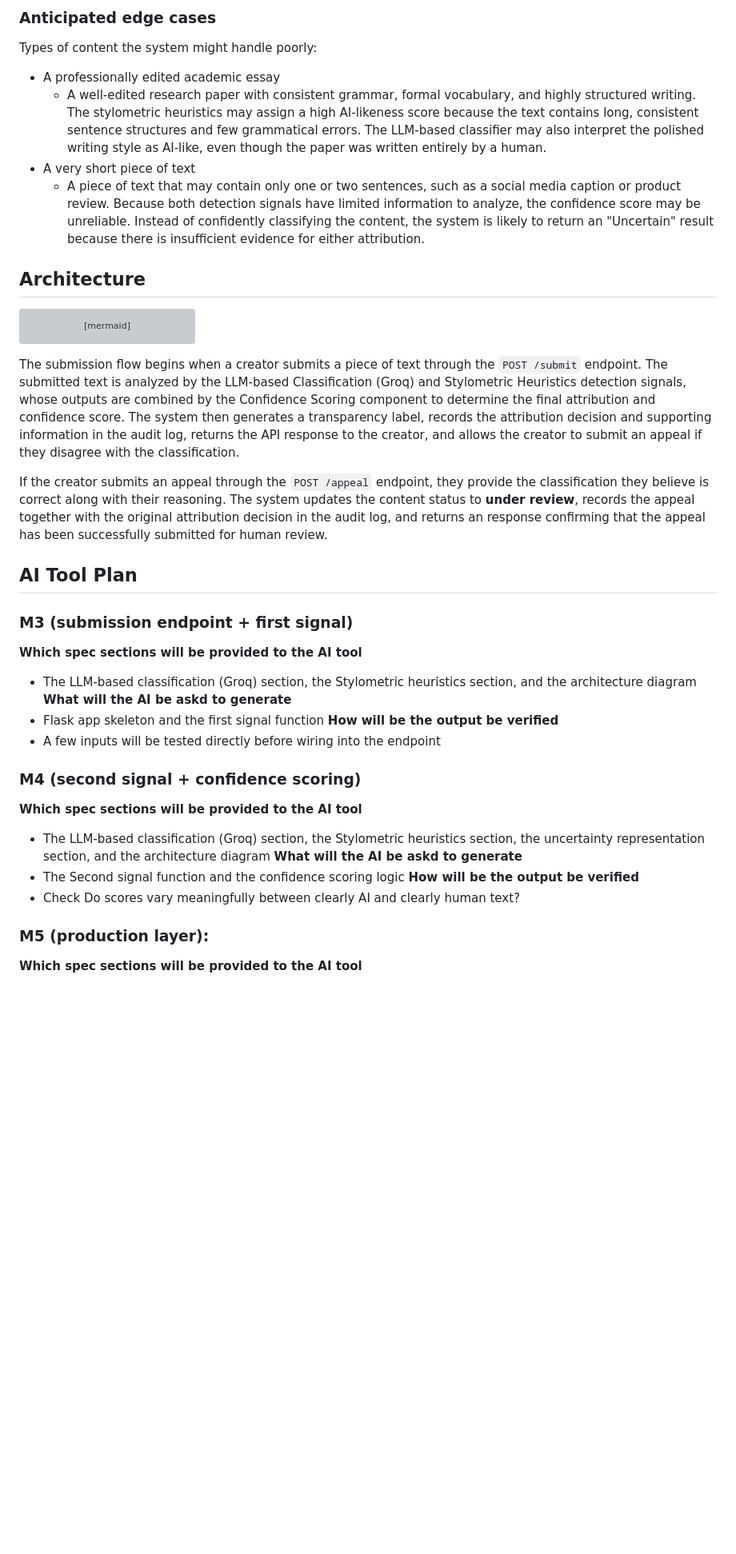
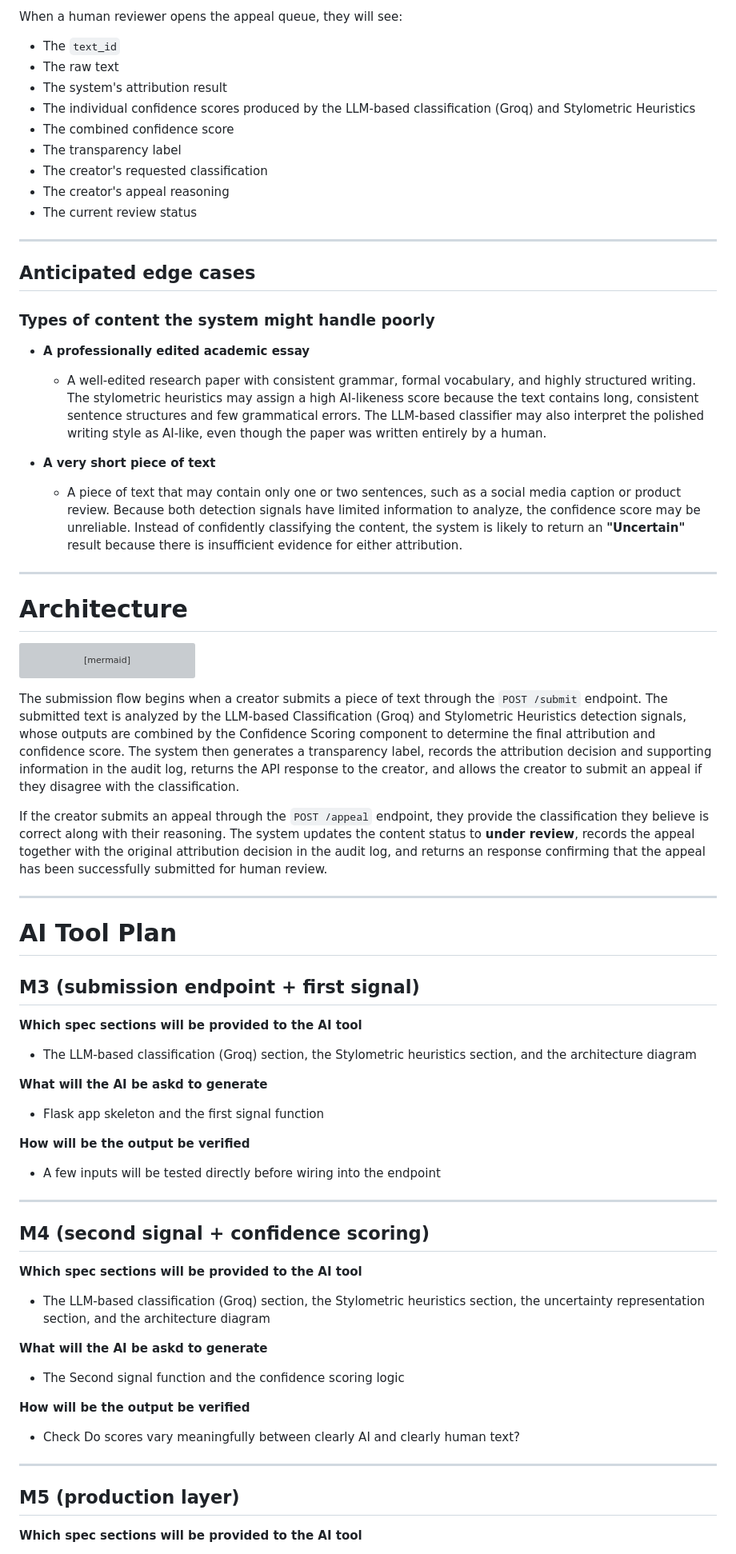
Before and after one commit to CHUAIXU9804/ai201-project4-provenance-guard, a Markdown page: planning.md, the part around one of its changes. Shown at 80% size. Rendered like a GitHub page; blank space fills up the shorter version; grey boxes are pictures that could not be loaded.

````diff
--- a/planning.md
+++ b/planning.md
@@ -45,14 +74,33 @@ When a human reviewer opens the appeal queue, they will see the text_id, the raw
 
-### Anticipated edge cases
-Types of content the system might handle poorly:
-- A professionally edited academic essay
-    - A well-edited research paper with consistent grammar, formal vocabulary, and highly structured writing. The stylometric heuristics may assign a high AI-likeness score because the text contains long, consistent sentence structures and few grammatical errors. The LLM-based classifier may also interpret the polished writing style as AI-like, even though the paper was written entirely by a human.
-- A very short piece of text
-    - A piece of text that may contain only one or two sentences, such as a social media caption or product review. Because both detection signals have limited information to analyze, the confidence score may be unreliable. Instead of confidently classifying the content, the system is likely to return an "Uncertain" result because there is insufficient evidence for either attribution.
+When a human reviewer opens the appeal queue, they will see:
 
+* The `text_id`
+* The raw text
+* The system's attribution result
+* The individual confidence scores produced by the LLM-based classification (Groq) and Stylometric Heuristics
+* The combined confidence score
+* The transparency label
+* The creator's requested classification
+* The creator's appeal reasoning
+* The current review status
 
+---
 
-## Architecture
+## Anticipated edge cases
+
+### Types of content the system might handle poorly
+
+* **A professionally edited academic essay**
+
+  * A well-edited research paper with consistent grammar, formal vocabulary, and highly structured writing. The stylometric heuristics may assign a high AI-likeness score because the text contains long, consistent sentence structures and few grammatical errors. The LLM-based classifier may also interpret the polished writing style as AI-like, even though the paper was written entirely by a human.
+
+* **A very short piece of text**
+
+  * A piece of text that may contain only one or two sentences, such as a social media caption or product review. Because both detection signals have limited information to analyze, the confidence score may be unreliable. Instead of confidently classifying the content, the system is likely to return an **"Uncertain"** result because there is insufficient evidence for either attribution.
+
+---
+
+# Architecture
 
 ```mermaid
 flowchart TD
@@ -130,24 +178,42 @@ The submission flow begins when a creator submits a piece of text through the `P
 
 If the creator submits an appeal through the `POST /appeal` endpoint, they provide the classification they believe is correct along with their reasoning. The system updates the content status to **under review**, records the appeal together with the original attribution decision in the audit log, and returns an response confirming that the appeal has been successfully submitted for human review.
 
+---
 
+# AI Tool Plan
 
-## AI Tool Plan
-### M3 (submission endpoint + first signal)
+## M3 (submission endpoint + first signal)
+
 **Which spec sections will be provided to the AI tool**
-- The LLM-based classification (Groq) section, the Stylometric heuristics section, and the architecture diagram
+
+* The LLM-based classification (Groq) section, the Stylometric heuristics section, and the architecture diagram
+
 **What will the AI be askd to generate**
-- Flask app skeleton and the first signal function
+
+* Flask app skeleton and the first signal function
+
 **How will be the output be verified**
-- A few inputs will be tested directly before wiring into the endpoint
 
-### M4 (second signal + confidence scoring)
+* A few inputs will be tested directly before wiring into the endpoint
+
+---
+
+## M4 (second signal + confidence scoring)
+
 **Which spec sections will be provided to the AI tool**
-- The LLM-based classification (Groq) section, the Stylometric heuristics section, the uncertainty representation section, and the architecture diagram
+
+* The LLM-based classification (Groq) section, the Stylometric heuristics section, the uncertainty representation section, and the architecture diagram
+
 **What will the AI be askd to generate**
-- The Second signal function and the confidence scoring logic
+
+* The Second signal function and the confidence scoring logic
+
 **How will be the output be verified**
-- Check Do scores vary meaningfully between clearly AI and clearly human text?
 
-### M5 (production layer):
+* Check Do scores vary meaningfully between clearly AI and clearly human text?
+
+---
+
+## M5 (production layer)
+
 **Which spec sections will be provided to the AI tool**
````
Also changed, not shown: other parts of planning.md (+62 -28 lines).
